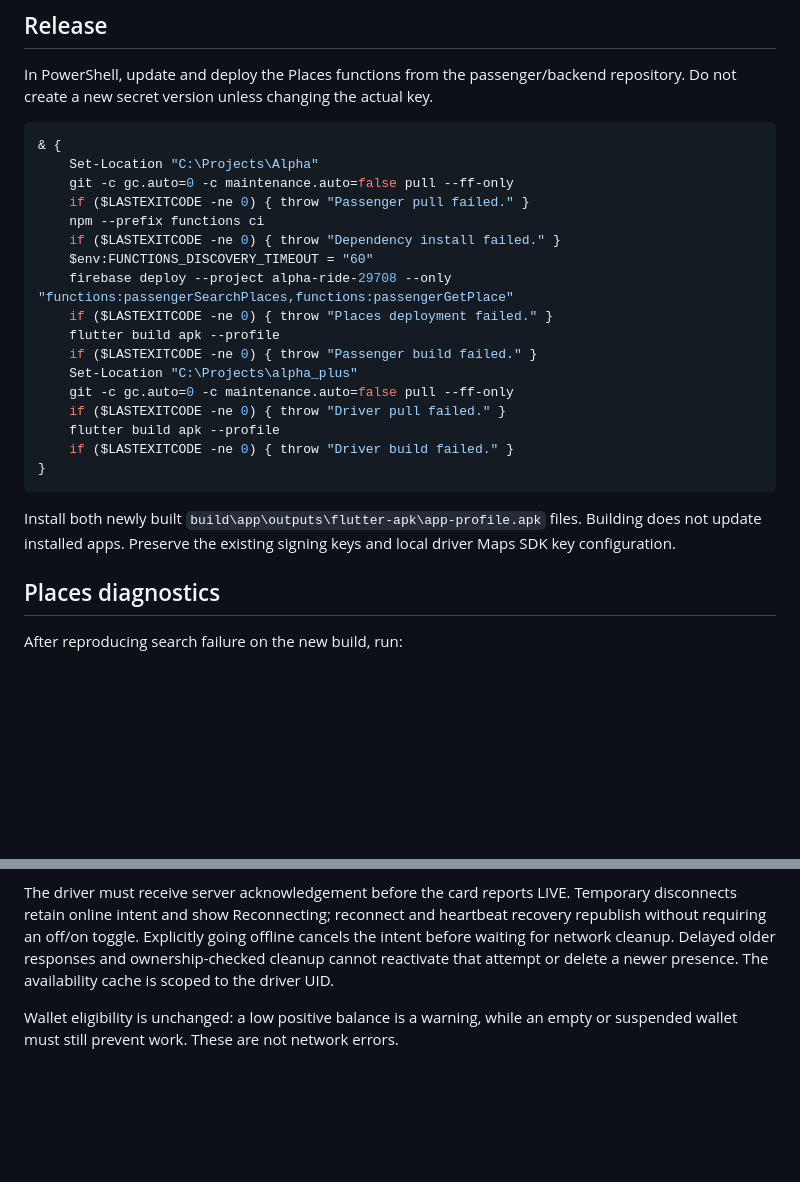
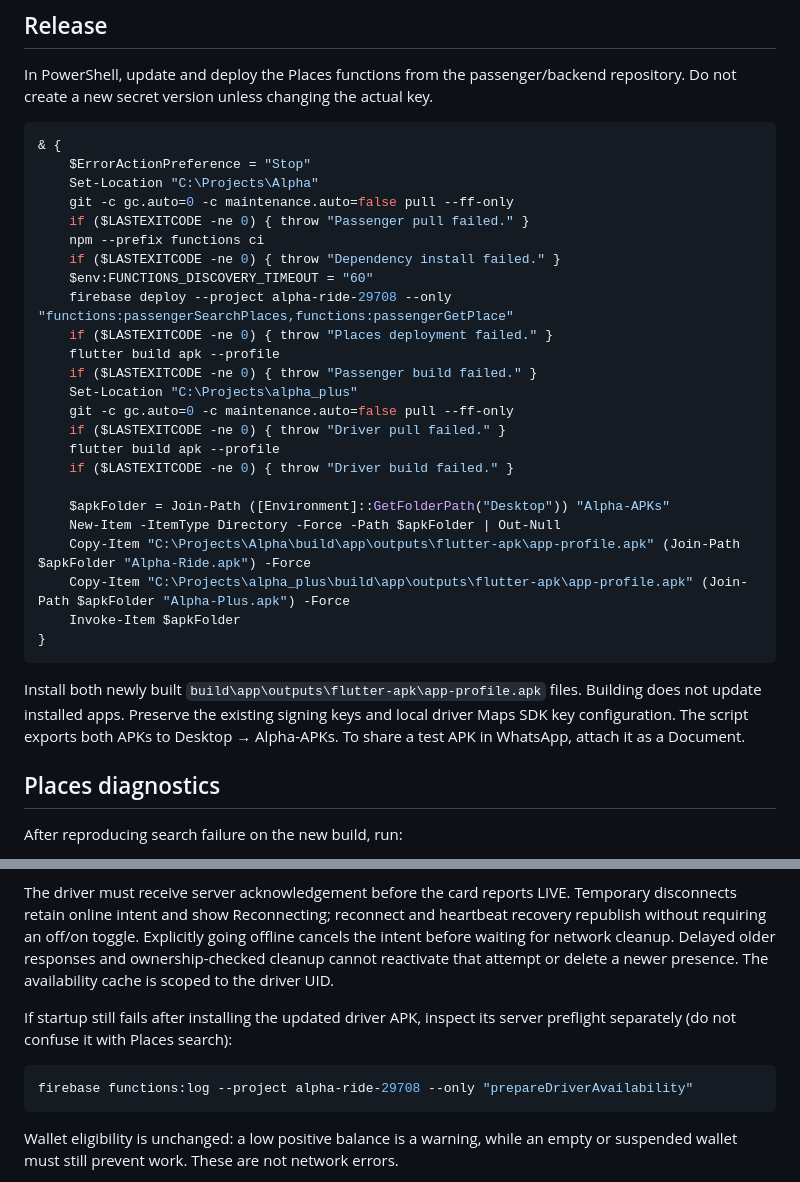
Before and after one commit to Isaac-56/alpharide, a Markdown page: docs/location-search-and-online-recovery.md, 2 parts joined by grey strips. Drawn GitHub-style; blank space fills up the shorter version.

Commit message:
Include APK export and separate driver availability diagnostics in release instructions

````diff
--- a/docs/location-search-and-online-recovery.md
+++ b/docs/location-search-and-online-recovery.md
@@ -11,6 +11,7 @@ repository. Do not create a new secret version unless changing the actual key.
 
 ```powershell
 & {
+    $ErrorActionPreference = "Stop"
     Set-Location "C:\Projects\Alpha"
     git -c gc.auto=0 -c maintenance.auto=false pull --ff-only
     if ($LASTEXITCODE -ne 0) { throw "Passenger pull failed." }
@@ -26,12 +27,19 @@ repository. Do not create a new secret version unless changing the actual key.
     if ($LASTEXITCODE -ne 0) { throw "Driver pull failed." }
     flutter build apk --profile
     if ($LASTEXITCODE -ne 0) { throw "Driver build failed." }
+
+    $apkFolder = Join-Path ([Environment]::GetFolderPath("Desktop")) "Alpha-APKs"
+    New-Item -ItemType Directory -Force -Path $apkFolder | Out-Null
+    Copy-Item "C:\Projects\Alpha\build\app\outputs\flutter-apk\app-profile.apk" (Join-Path $apkFolder "Alpha-Ride.apk") -Force
+    Copy-Item "C:\Projects\alpha_plus\build\app\outputs\flutter-apk\app-profile.apk" (Join-Path $apkFolder "Alpha-Plus.apk") -Force
+    Invoke-Item $apkFolder
 }
 ```
 
 Install both newly built `build\app\outputs\flutter-apk\app-profile.apk` files.
 Building does not update installed apps. Preserve the existing signing keys and
-local driver Maps SDK key configuration.
+local driver Maps SDK key configuration. The script exports both APKs to
+Desktop → Alpha-APKs. To share a test APK in WhatsApp, attach it as a Document.
 
 ## Places diagnostics
 
@@ -74,6 +82,13 @@ going offline cancels the intent before waiting for network cleanup. Delayed
 older responses and ownership-checked cleanup cannot reactivate that attempt or
 delete a newer presence. The availability cache is scoped to the driver UID.
 
+If startup still fails after installing the updated driver APK, inspect its
+server preflight separately (do not confuse it with Places search):
+
+```powershell
+firebase functions:log --project alpha-ride-29708 --only "prepareDriverAvailability"
+```
+
 Wallet eligibility is unchanged: a low positive balance is a warning, while an
 empty or suspended wallet must still prevent work. These are not network errors.
 
````
